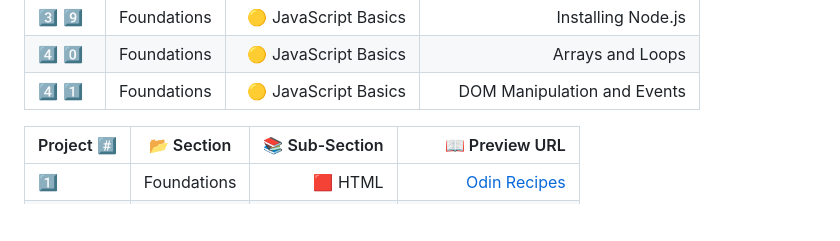
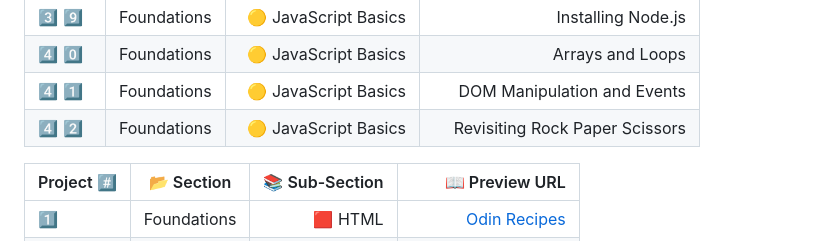
Before and after one commit to sameem420/Learning-TheOdinProject, a Markdown page: README.md, the part around the change. GitHub-like rendering; blank space fills up the shorter version.

```diff
--- a/README.md
+++ b/README.md
@@ -47,7 +47,7 @@
 | 3️⃣ 9️⃣ | Foundations | 🟡 JavaScript Basics | Installing Node.js |
 | 4️⃣ 0️⃣ | Foundations | 🟡 JavaScript Basics | Arrays and Loops |
 | 4️⃣ 1️⃣ | Foundations | 🟡 JavaScript Basics | DOM Manipulation and Events |
-
+| 4️⃣ 2️⃣ | Foundations | 🟡 JavaScript Basics | Revisiting Rock Paper Scissors |
 
 | Project #️⃣ | 📂 Section | 📚 Sub-Section | 📖 Preview URL |
 |-------|:-------:|------------:|------:|
```
